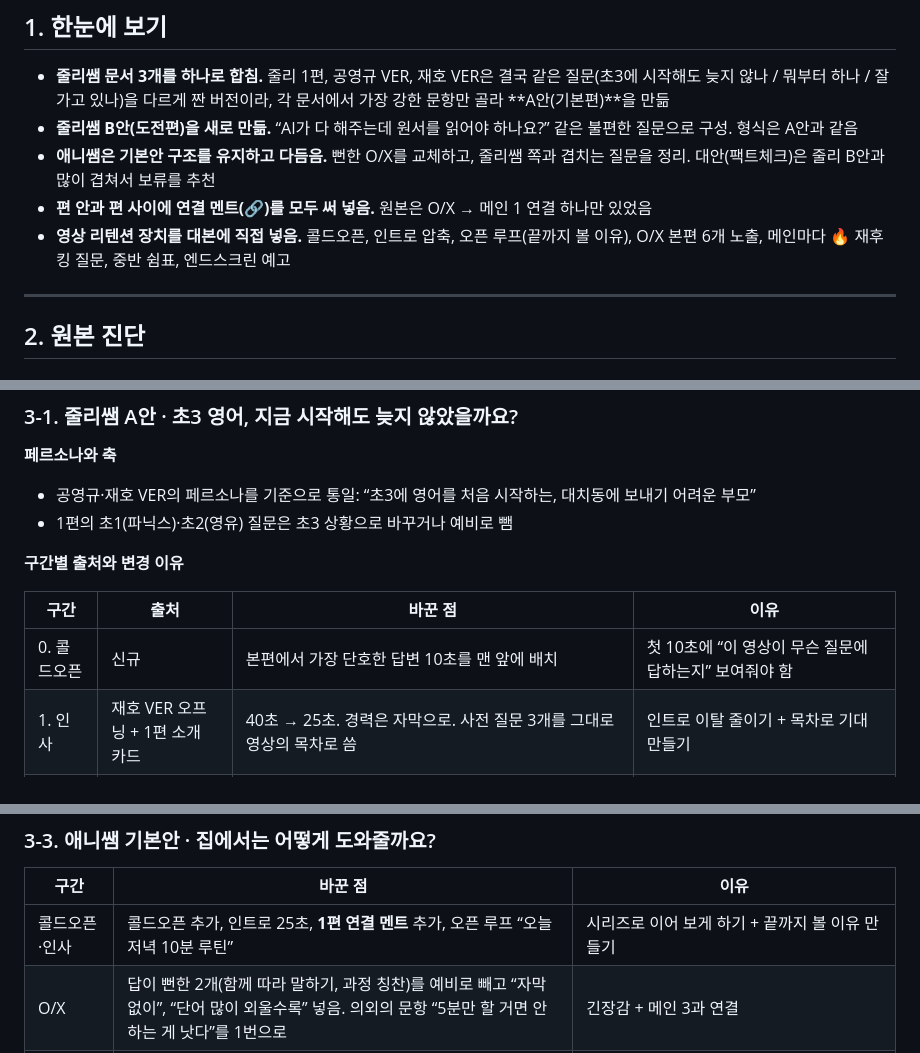
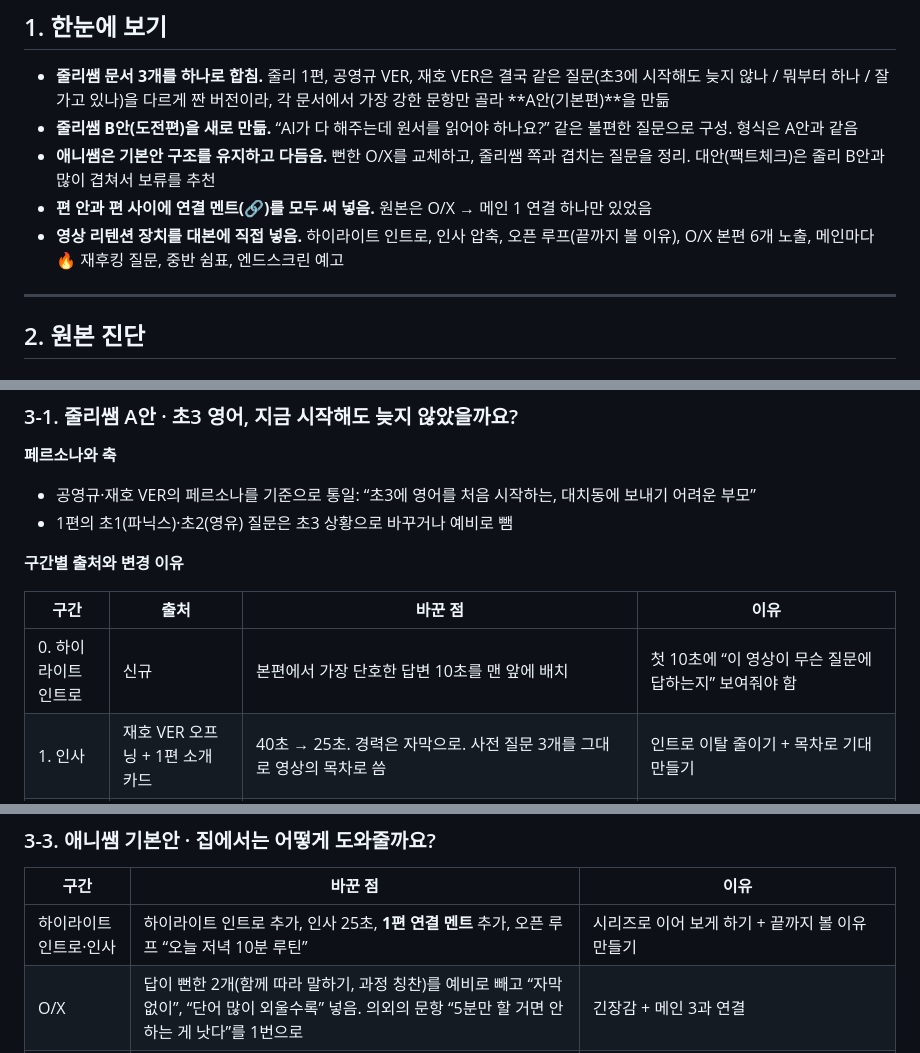
Before and after one commit to toonyoo2-spec/TEST, a Markdown page: output/선생님_QnA/00_1차_보고서.md, 3 parts joined by grey strips. Rendered like a GitHub page.

Commit message:
용어 수정: 콜드오픈 → 하이라이트 인트로
Co-Authored-By: Claude Opus 5.5 <noreply@anthropic.com>
Claude-Session: https://claude.ai/code/session_01Pb3ihriNKuWM42DWmGJuUb

```diff
--- a/output/선생님_QnA/00_1차_보고서.md
+++ b/output/선생님_QnA/00_1차_보고서.md
@@ -12,7 +12,7 @@
 - **줄리쌤 B안(도전편)을 새로 만듦.** “AI가 다 해주는데 원서를 읽어야 하나요?” 같은 불편한 질문으로 구성. 형식은 A안과 같음
 - **애니쌤은 기본안 구조를 유지하고 다듬음.** 뻔한 O/X를 교체하고, 줄리쌤 쪽과 겹치는 질문을 정리. 대안(팩트체크)은 줄리 B안과 많이 겹쳐서 보류를 추천
 - **편 안과 편 사이에 연결 멘트(🔗)를 모두 써 넣음.** 원본은 O/X → 메인 1 연결 하나만 있었음
-- **영상 리텐션 장치를 대본에 직접 넣음.** 콜드오픈, 인트로 압축, 오픈 루프(끝까지 볼 이유), O/X 본편 6개 노출, 메인마다 🔥 재후킹 질문, 중반 쉼표, 엔드스크린 예고
+- **영상 리텐션 장치를 대본에 직접 넣음.** 하이라이트 인트로, 인사 압축, 오픈 루프(끝까지 볼 이유), O/X 본편 6개 노출, 메인마다 🔥 재후킹 질문, 중반 쉼표, 엔드스크린 예고
 
 ---
 
@@ -61,7 +61,7 @@
 
 | 구간 | 출처 | 바꾼 점 | 이유 |
 |---|---|---|---|
-| 0. 콜드오픈 | 신규 | 본편에서 가장 단호한 답변 10초를 맨 앞에 배치 | 첫 10초에 “이 영상이 무슨 질문에 답하는지” 보여줘야 함 |
+| 0. 하이라이트 인트로 | 신규 | 본편에서 가장 단호한 답변 10초를 맨 앞에 배치 | 첫 10초에 “이 영상이 무슨 질문에 답하는지” 보여줘야 함 |
 | 1. 인사 | 재호 VER 오프닝 + 1편 소개 카드 | 40초 → 25초. 경력은 자막으로. 사전 질문 3개를 그대로 영상의 목차로 씀 | 인트로 이탈 줄이기 + 목차로 기대 만들기 |
 | 1. 오늘의 약속 | 재호 “끝까지 보시면” | “첫 3개월 체크 신호를 드리겠다”로 **구체화**하고 메인 3에서 회수 | 막연한 약속보다 받을 것이 분명한 약속이 끝까지 보게 만듦 |
 | 2. O/X | 세 문서에서 골라 10개 | 답이 뻔한 문항(알파벳, 영어 이름, 정답 개수, 나이별 교재)을 빼고 의견이 갈리는 문항으로 채움. 의외의 문항을 1번에, 불안을 건드리는 문항을 10번에 둠. ⭐ 6개만 본편에 쓰고 나머지는 쇼츠 | 뻔한 답은 넘기게 되고, 의외의 답은 보게 됨. 10번 → 메인 1 연결 구조는 유지 |
@@ -101,7 +101,7 @@
 
 | 구간 | 바꾼 점 | 이유 |
 |---|---|---|
-| 콜드오픈·인사 | 콜드오픈 추가, 인트로 25초, **1편 연결 멘트** 추가, 오픈 루프 “오늘 저녁 10분 루틴” | 시리즈로 이어 보게 하기 + 끝까지 볼 이유 만들기 |
+| 하이라이트 인트로·인사 | 하이라이트 인트로 추가, 인사 25초, **1편 연결 멘트** 추가, 오픈 루프 “오늘 저녁 10분 루틴” | 시리즈로 이어 보게 하기 + 끝까지 볼 이유 만들기 |
 | O/X | 답이 뻔한 2개(함께 따라 말하기, 과정 칭찬)를 예비로 빼고 “자막 없이”, “단어 많이 외울수록” 넣음. 의외의 문항 “5분만 할 거면 안 하는 게 낫다”를 1번으로 | 긴장감 + 메인 3과 연결 |
 | 메인 1 | 재호 VER의 “막혔을 때 부모 반응” 꼬리 이동. 🔥 “부모가 영어를 못하면 한계가 오지 않나요?” 추가 | 줄리 쪽 중복 제거 + 중반 재후킹 |
 | 메인 2 | 🔥 “그냥 영상으로만 가도 되지 않나요?” 추가. 10분 루틴 3단 카드 | 오픈 루프 회수 지점 |
```
Also changed, not shown: other parts of output/선생님_QnA/00_1차_보고서.md (+5 -5 lines), output/선생님_QnA/01_줄리_선생님.md (+2 -2 lines), output/선생님_QnA/02_애니_선생님.md (+1 -1 lines).
